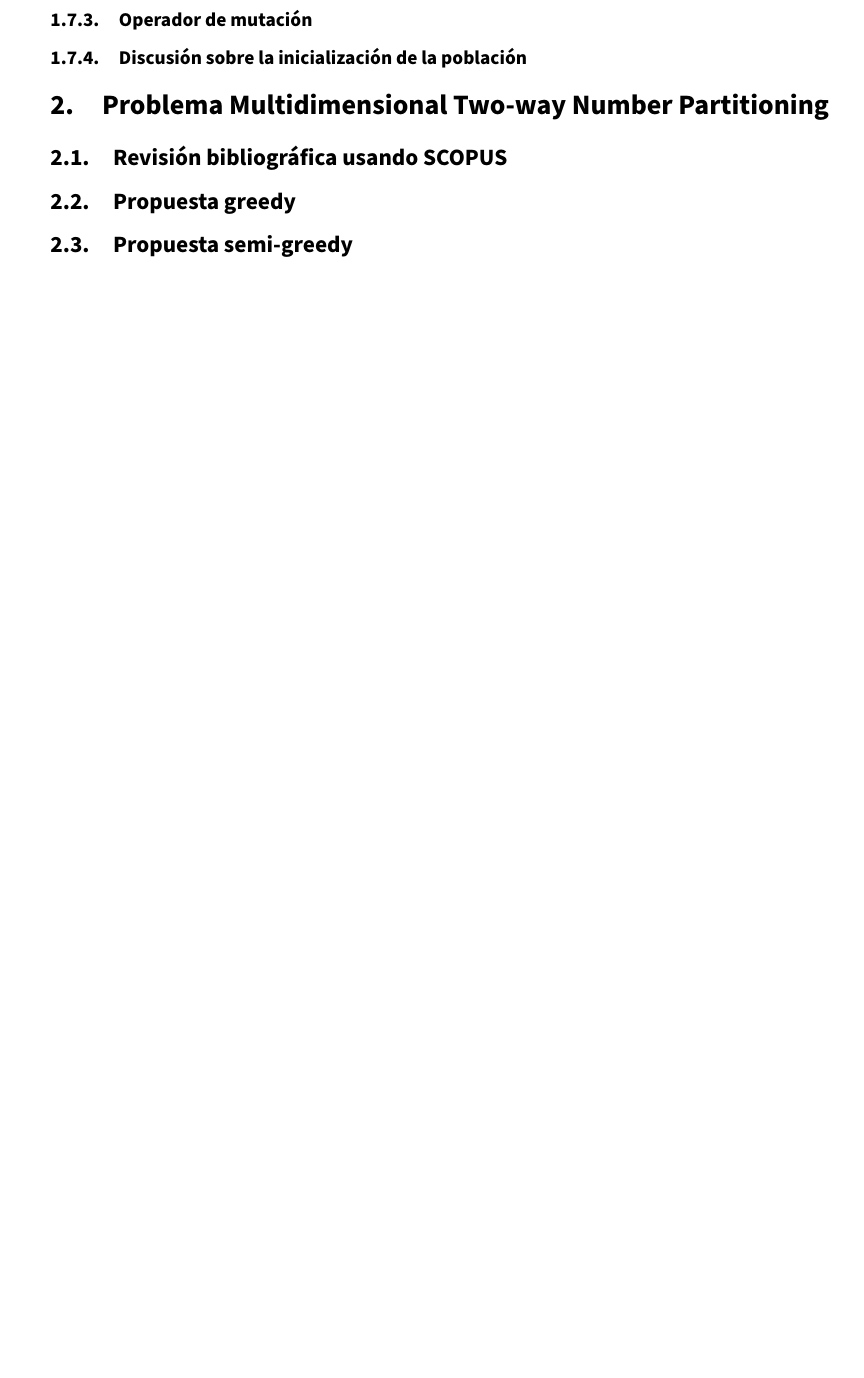
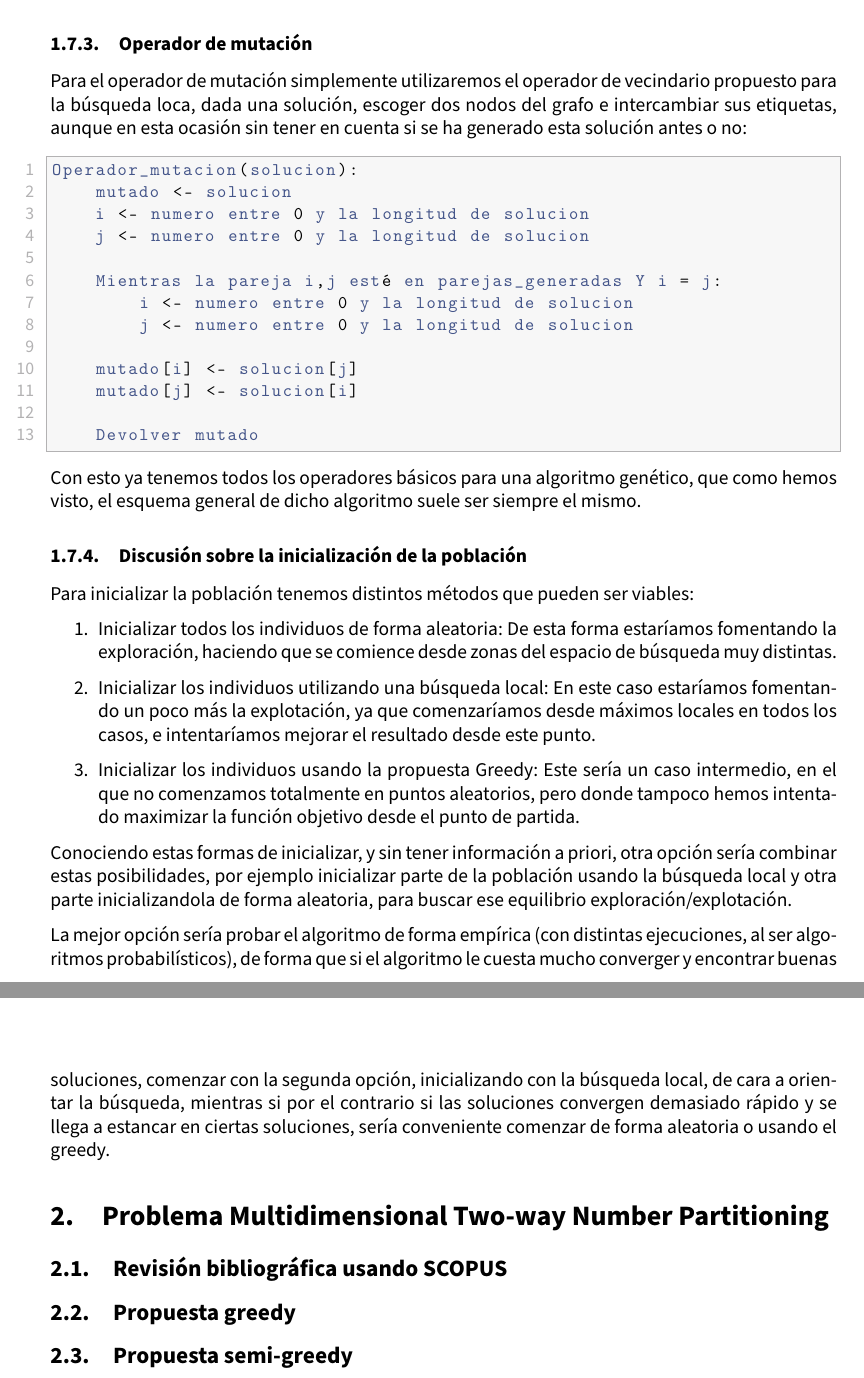
Before and after one commit to advy99/TSC, a LaTeX document (metaheuristicas/memoria_trabajo_metaheuristicas/informeMH-Bio.tex, which reads metaheuristicas/memoria_trabajo_metaheuristicas/src/problema_antibandwidth.tex): part of page 7 of 7 before the commit and two parts of pages 8 and 9 of 9 after it, the two joined at a grey line, cut so that both start at the same text, the shorter picture padded with empty space. Compiled offline with pdfLaTeX.

Commit message:
acabada parte problema antibandwidth

```diff
--- a/metaheuristicas/memoria_trabajo_metaheuristicas/src/problema_antibandwidth.tex
+++ b/metaheuristicas/memoria_trabajo_metaheuristicas/src/problema_antibandwidth.tex
@@ -149,3 +180,38 @@ Busqueda local(G):
+Con esto tenemos una forma de generar hijos manteniendo información de ambos padres, pero de una forma adaptada para el problema.
+
 \subsubsection{Operador de mutación}
 
+Para el operador de mutación simplemente utilizaremos el operador de vecindario propuesto para la búsqueda loca, dada una solución, escoger dos nodos del grafo e intercambiar sus etiquetas, aunque en esta ocasión sin tener en cuenta si se ha generado esta solución antes o no:
+
+
+\begin{lstlisting}
+Operador_mutacion(solucion):
+	mutado <- solucion
+	i <- numero entre 0 y la longitud de solucion
+	j <- numero entre 0 y la longitud de solucion
+
+	Mientras la pareja i,j esté en parejas_generadas Y i = j:
+		i <- numero entre 0 y la longitud de solucion
+		j <- numero entre 0 y la longitud de solucion
+
+	mutado[i] <- solucion[j]
+	mutado[j] <- solucion[i]
+
+	Devolver mutado
+\end{lstlisting}
+
+Con esto ya tenemos todos los operadores básicos para una algoritmo genético, que como hemos visto, el esquema general de dicho algoritmo suele ser siempre el mismo.
+
 \subsubsection{Discusión sobre la inicialización de la población}
+
+Para inicializar la población tenemos distintos métodos que pueden ser viables:
+
+\begin{enumerate}
+	\item Inicializar todos los individuos de forma aleatoria: De esta forma estaríamos fomentando la exploración, haciendo que se comience desde zonas del espacio de búsqueda muy distintas.
+	\item Inicializar los individuos utilizando una búsqueda local: En este caso estaríamos fomentando un poco más la explotación, ya que comenzaríamos desde máximos locales en todos los casos, e intentaríamos mejorar el resultado desde este punto.
+	\item Inicializar los individuos usando la propuesta Greedy: Este sería un caso intermedio, en el que no comenzamos totalmente en puntos aleatorios, pero donde tampoco hemos intentado maximizar la función objetivo desde el punto de partida.
+\end{enumerate}
+
+Conociendo estas formas de inicializar, y sin tener información a priori, otra opción sería combinar estas posibilidades, por ejemplo inicializar parte de la población usando la búsqueda local y otra parte inicializandola de forma aleatoria, para buscar ese equilibrio exploración/explotación.
+
+La mejor opción sería probar el algoritmo de forma empírica (con distintas ejecuciones, al ser algoritmos probabilísticos), de forma que si el algoritmo le cuesta mucho converger y encontrar buenas soluciones, comenzar con la segunda opción, inicializando con la búsqueda local, de cara a orientar la búsqueda, mientras si por el contrario si las soluciones convergen demasiado rápido y se llega a estancar en ciertas soluciones, sería conveniente comenzar de forma aleatoria o usando el greedy.
```
Also changed, not shown: metaheuristicas/memoria_trabajo_metaheuristicas/src/problema_antibandwidth.tex (31 more changed lines).
